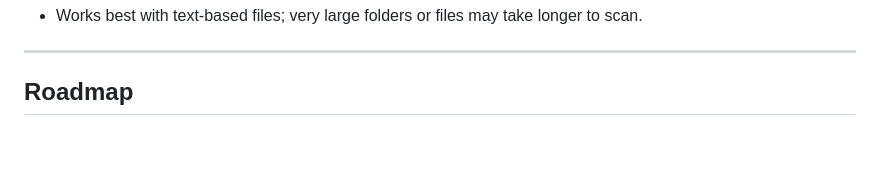
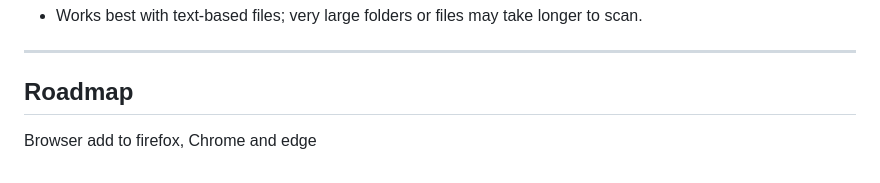
Before and after one commit to fardinbarashi/psGuiTextTrace, a Markdown page: README.md, the part around the change. GitHub-like rendering; blank space fills up the shorter version.

```diff
--- a/README.md
+++ b/README.md
@@ -113,3 +113,4 @@ Enable **Use Regex** before using regex patterns, and make sure the pattern is v
 ---
 
 ## Roadmap
+Browser add to firefox, Chrome and edge
```
